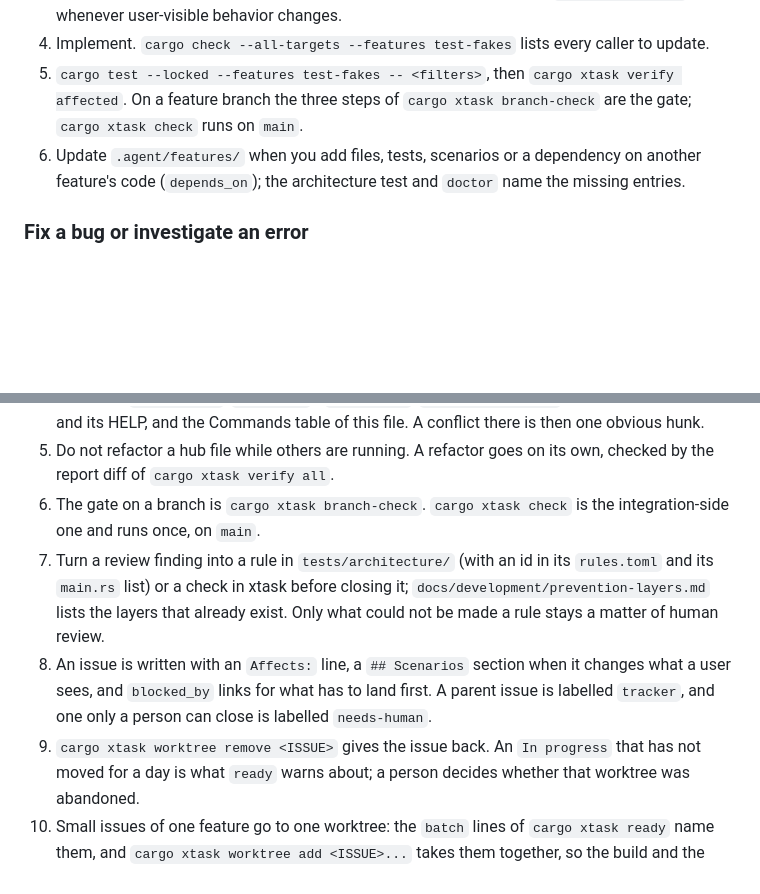
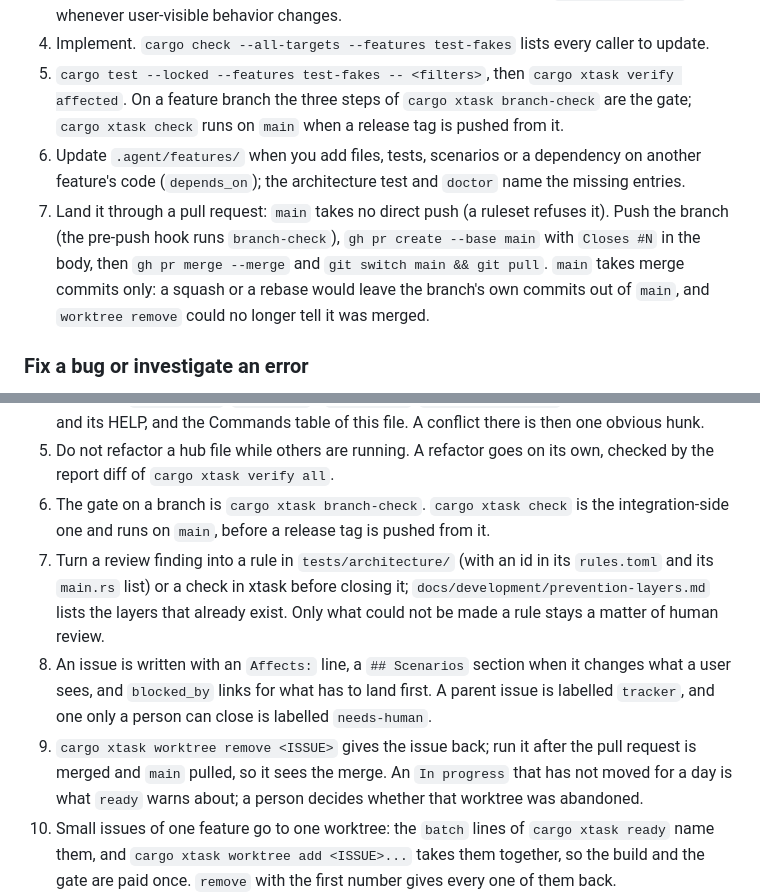
Before and after one commit to ynishimura/kurama, a Markdown page: AGENTS.md, 2 parts joined by grey strips. Rendered like a GitHub page; blank space fills up the shorter version.

Commit message:
docs: land every change on main through a pull request
main is protected by a ruleset: no direct push, no force push, no
deletion, and a merge commit is the only merge method, so a branch's own
commits stay in main and `cargo xtask worktree remove` still sees the
merge. AGENTS.md adds the step that lands a change (push, `gh pr create`
with `Closes #N`, `gh pr merge --merge`, pull main) and says to remove a
worktree after that; setup.md and CONTRIBUTING.md say the same. The full
`check` now runs from main when a release tag is pushed.

Claude-Session: https://claude.ai/code/session_01EGyBgzRdWfhumouzD7N3UW

```diff
--- a/AGENTS.md
+++ b/AGENTS.md
@@ -533,10 +533,17 @@ Before starting, when another branch is already running:
    caller to update.
 5. `cargo test --locked --features test-fakes -- <filters>`, then
    `cargo xtask verify affected`. On a feature branch the three steps of
-   `cargo xtask branch-check` are the gate; `cargo xtask check` runs on `main`.
+   `cargo xtask branch-check` are the gate; `cargo xtask check` runs on `main`
+   when a release tag is pushed from it.
 6. Update `.agent/features/` when you add files, tests, scenarios or a
    dependency on another feature's code (`depends_on`); the architecture test
    and `doctor` name the missing entries.
+7. Land it through a pull request: `main` takes no direct push (a ruleset
+   refuses it). Push the branch (the pre-push hook runs `branch-check`),
+   `gh pr create --base main` with `Closes #N` in the body, then
+   `gh pr merge --merge` and `git switch main && git pull`. `main` takes merge
+   commits only: a squash or a rebase would leave the branch's own commits
+   out of `main`, and `worktree remove` could no longer tell it was merged.
 
 ### Fix a bug or investigate an error
 
@@ -591,7 +598,8 @@ buys instead is that the second agent, and a person, can see the first.
 5. Do not refactor a hub file while others are running. A refactor goes on its
    own, checked by the report diff of `cargo xtask verify all`.
 6. The gate on a branch is `cargo xtask branch-check`. `cargo xtask check` is
-   the integration-side one and runs once, on `main`.
+   the integration-side one and runs on `main`, before a release tag is
+   pushed from it.
 7. Turn a review finding into a rule in `tests/architecture/` (with an id in
    its `rules.toml` and its `main.rs` list) or a check in xtask before
    closing it; `docs/development/prevention-layers.md` lists the layers
@@ -601,7 +609,8 @@ buys instead is that the second agent, and a person, can see the first.
    changes what a user sees, and `blocked_by` links for what has to land
    first. A parent issue is labelled `tracker`, and one only a person can
    close is labelled `needs-human`.
-9. `cargo xtask worktree remove <ISSUE>` gives the issue back. An
+9. `cargo xtask worktree remove <ISSUE>` gives the issue back; run it after
+   the pull request is merged and `main` pulled, so it sees the merge. An
    `In progress` that has not moved for a day is what `ready` warns about; a
    person decides whether that worktree was abandoned.
 10. Small issues of one feature go to one worktree: the `batch` lines of
```
Also changed, not shown: CONTRIBUTING.md (+3 -1 lines), docs/development/setup.md (+4 -2 lines).
